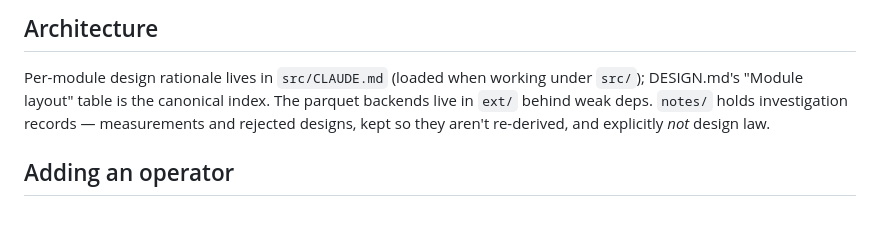
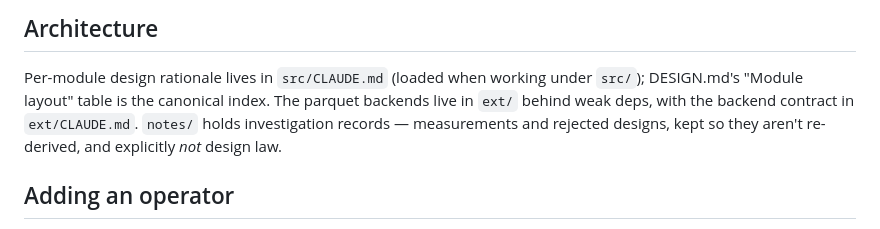
Before and after one commit to farrellm/CausalFrames.jl, a Markdown page: CLAUDE.md, the part around the change. GitHub-like rendering.

```diff
--- a/CLAUDE.md
+++ b/CLAUDE.md
@@ -32,9 +32,10 @@ with any API or semantics change.**
 
 Per-module design rationale lives in `src/CLAUDE.md` (loaded when working
 under `src/`); DESIGN.md's "Module layout" table is the canonical index.
-The parquet backends live in `ext/` behind weak deps. `notes/` holds
-investigation records — measurements and rejected designs, kept so they
-aren't re-derived, and explicitly *not* design law.
+The parquet backends live in `ext/` behind weak deps, with the backend
+contract in `ext/CLAUDE.md`. `notes/` holds investigation records —
+measurements and rejected designs, kept so they aren't re-derived, and
+explicitly *not* design law.
 
 ## Adding an operator
 
```
Also changed, not shown: ext/CLAUDE.md (added, +90 -0 lines).
